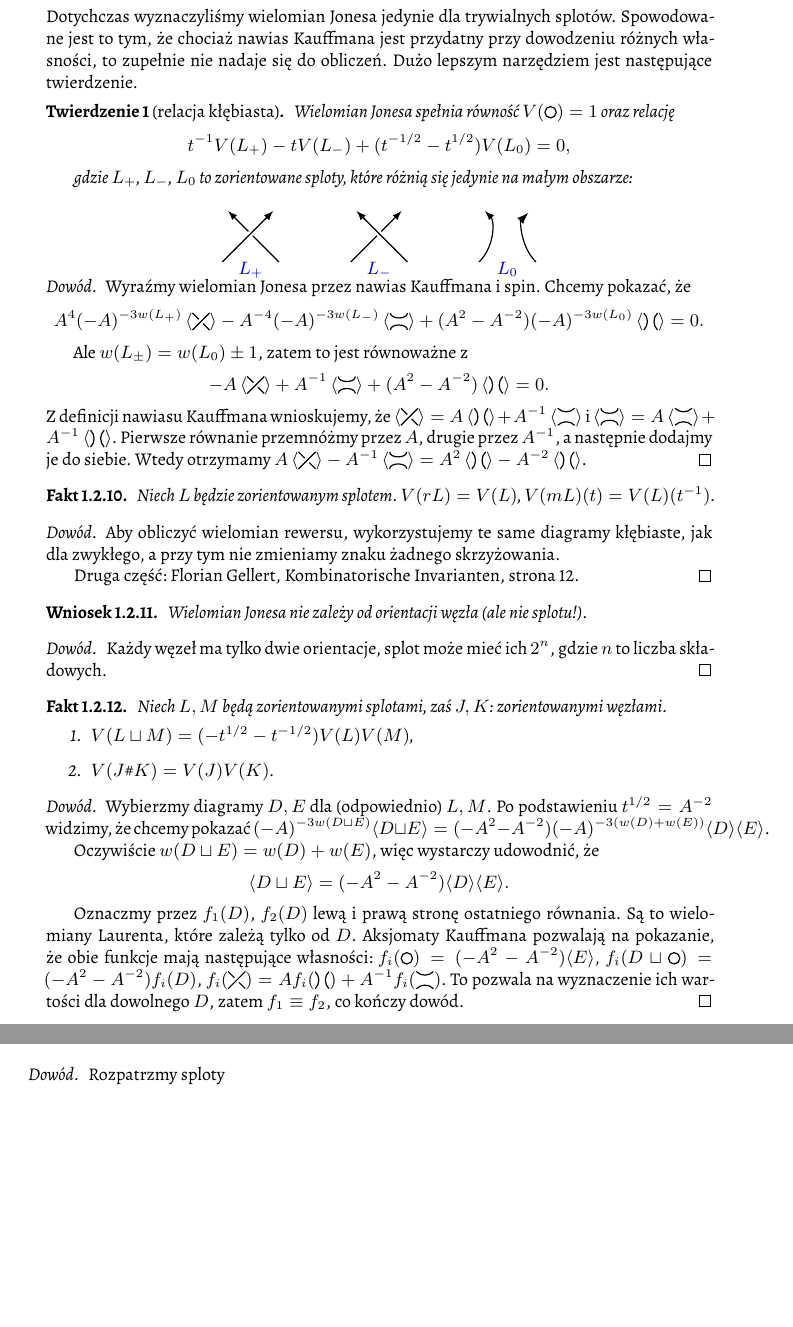
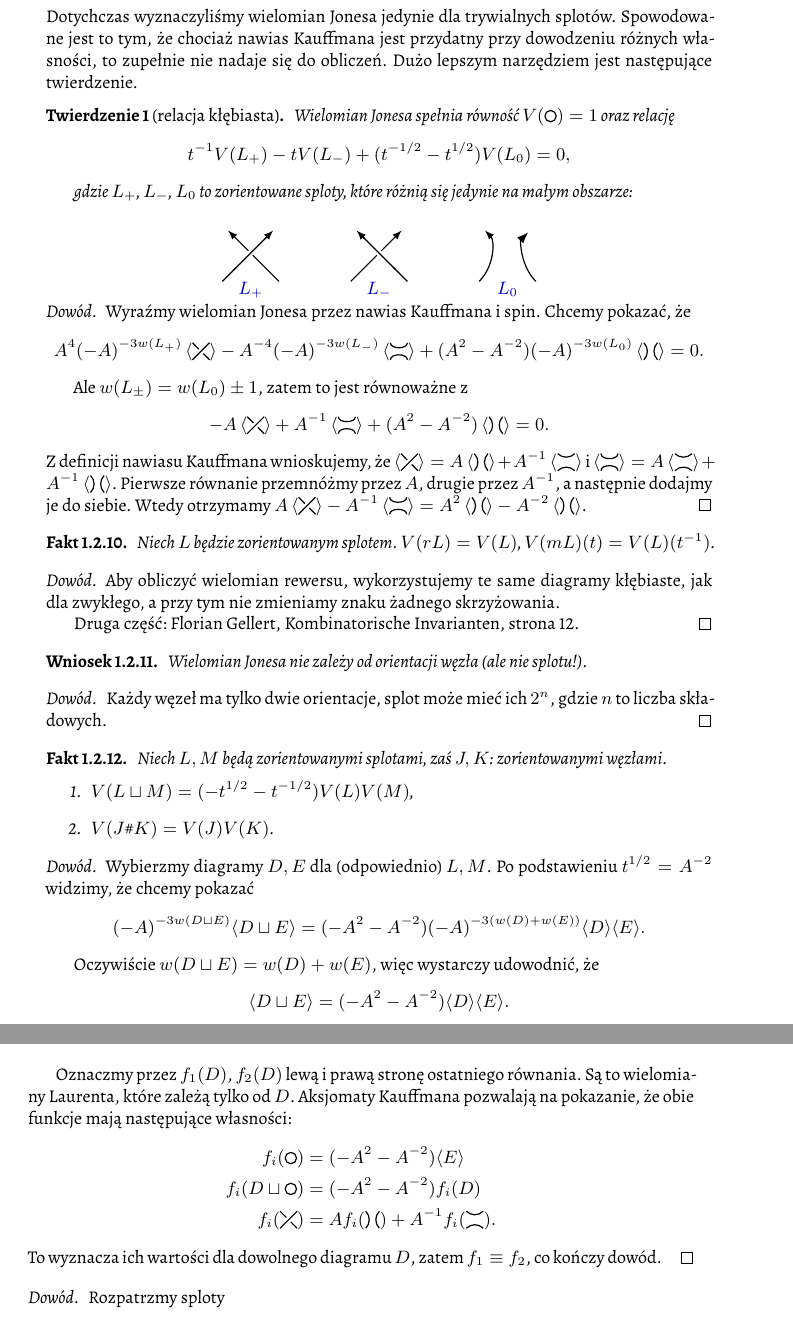
Before and after one commit to remigiusz-leon-suwalski/knot-theory, a LaTeX document (src/draft-03.tex, which reads src/30-polynomials/jones-operations.tex): two parts of pages 13 and 14 of 28, joined at a grey line, cut so that both start at the same text, the shorter picture padded with empty space. Compiled offline with XeLaTeX.

Commit message:
Rewrite Jones skein equations: $ $ -> \[ \]

```diff
--- a/src/30-polynomials/jones-operations.tex
+++ b/src/30-polynomials/jones-operations.tex
@@ -30,7 +30,9 @@
 \begin{proof}
     Wybierzmy diagramy $D, E$ dla (odpowiednio) $L, M$.
     Po podstawieniu $t^{1/2}=A^{-2}$ widzimy, że chcemy pokazać
-    $(-A)^{-3w(D\sqcup E)}\langle D\sqcup E\rangle =(-A^2-A^{-2})(-A)^{-3(w(D)+w(E))}\langle D\rangle  \langle E\rangle$.
+    \[
+        (-A)^{-3w(D\sqcup E)} \langle D\sqcup E\rangle = (-A^2-A^{-2})(-A)^{-3(w(D)+w(E))} \langle D \rangle \langle E \rangle.
+    \]
 
     Oczywiście $w(D\sqcup E)=w(D)+w(E)$, więc wystarczy udowodnić, że
     \[
@@ -40,10 +42,12 @@
     Oznaczmy przez $f_1(D)$, $f_2(D)$ lewą i prawą stronę ostatniego równania.
     Są to wielomiany Laurenta, które zależą tylko od $D$.
     Aksjomaty Kauffmana pozwalają na pokazanie, że obie funkcje mają następujące własności:
-    $f_i(\LittleUnknot)=(-A^2-A^{-2})\langle E\rangle$,
-    $f_i(D\sqcup\LittleUnknot)=(-A^2-A^{-2})f_i(D)$,
-    $f_i(\LittleRightCrossing)=Af_i(\LittleRightSmoothing) + A^{-1}f_i(\LittleLeftSmoothing)$.
-    To pozwala na wyznaczenie ich wartości dla dowolnego $D$, zatem $f_1 \equiv f_2$, co kończy dowód.
+    \begin{align*}
+        f_i(\LittleUnknot)        & = (-A^2-A^{-2}) \langle E \rangle \\
+        f_i(D\sqcup\LittleUnknot) & = (-A^2-A^{-2}) f_i(D) \\
+        f_i(\LittleRightCrossing) & = Af_i(\LittleRightSmoothing) + A^{-1}f_i(\LittleLeftSmoothing).
+    \end{align*}
+    To wyznacza ich wartości dla dowolnego diagramu $D$, zatem $f_1 \equiv f_2$, co kończy dowód.
 \end{proof}
 
 \begin{proof}
```
